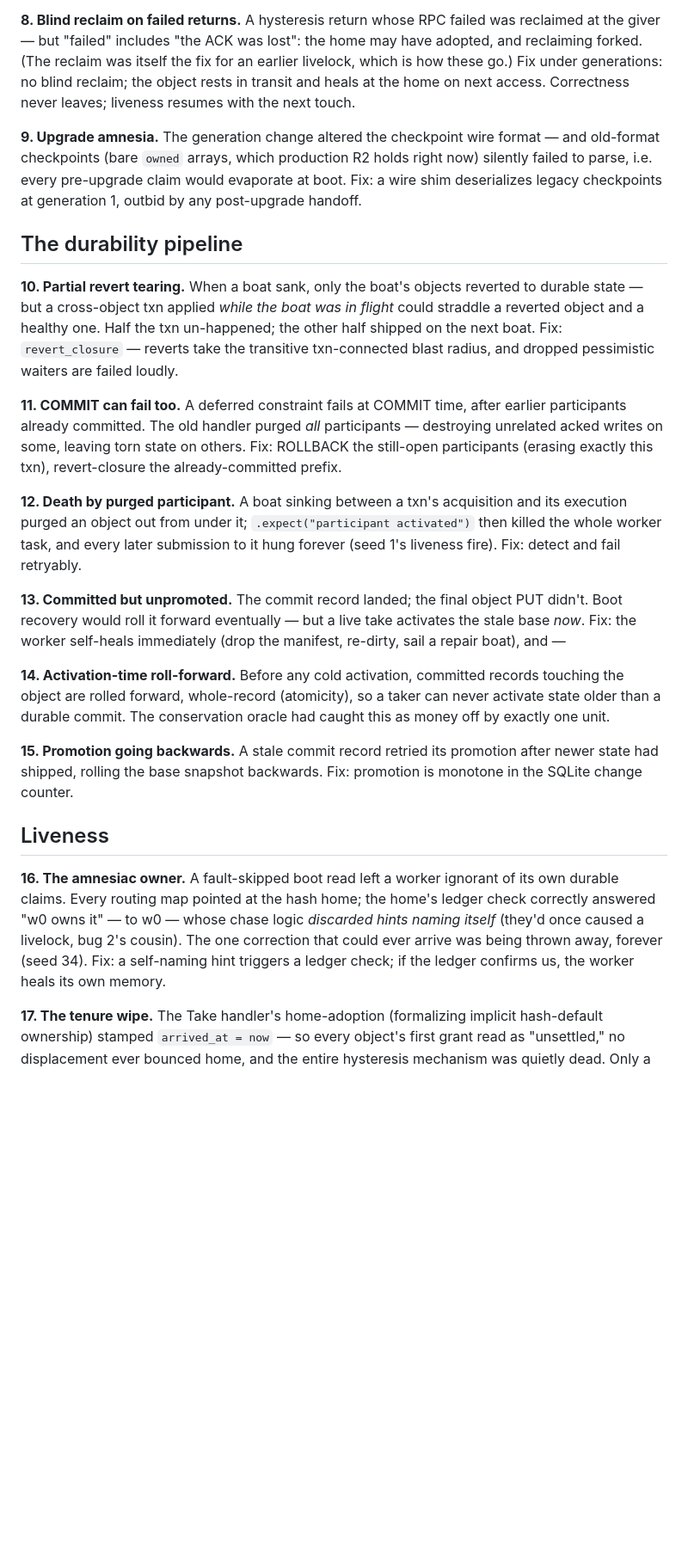
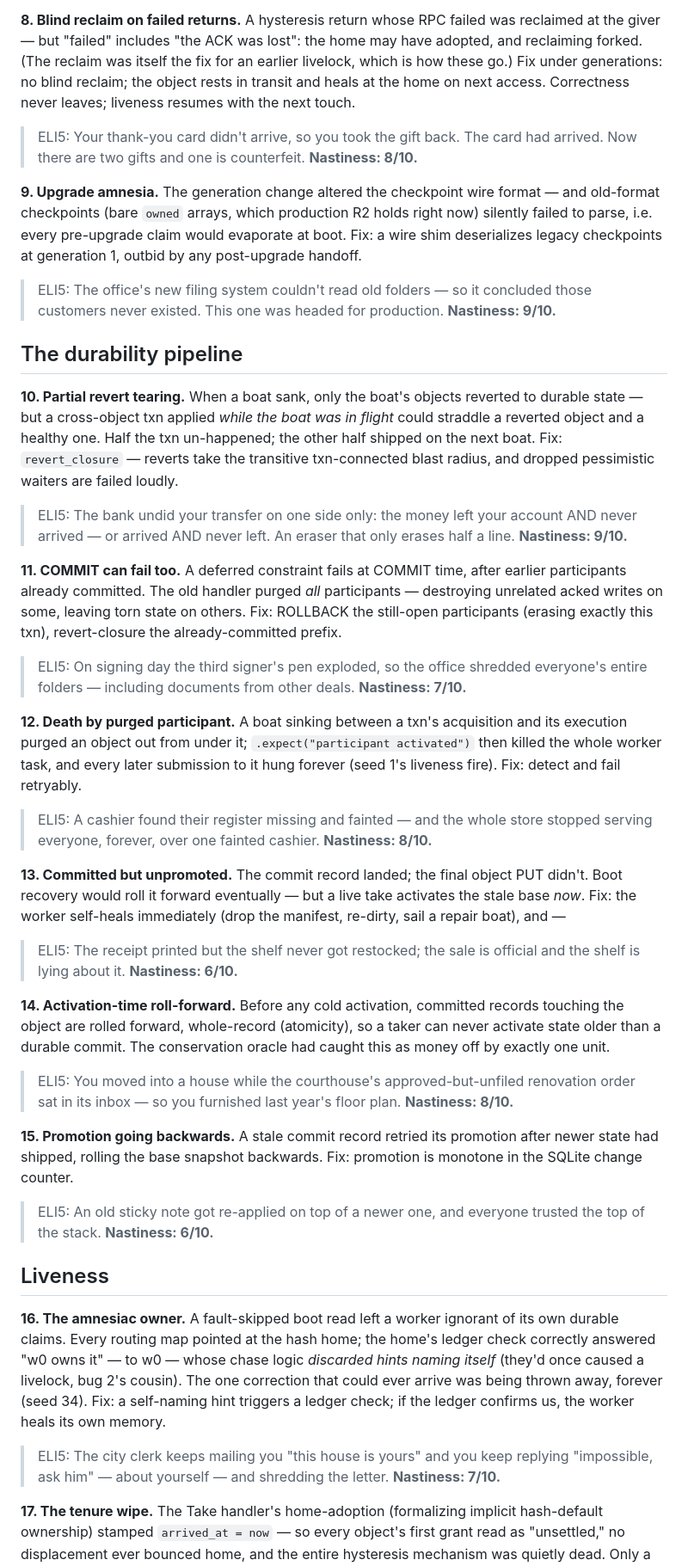
Before and after one commit to elliottdehn/fafo, a Markdown page: bugs.md, the part around one of its changes. Shown at 86% size. Drawn GitHub-style; blank space fills up the shorter version.

```diff
--- a/bugs.md
+++ b/bugs.md
@@ -80,11 +96,15 @@ generations: no blind reclaim; the object rests in transit and heals at the
 home on next access. Correctness never leaves; liveness resumes with the
 next touch.
 
+> ELI5: Your thank-you card didn't arrive, so you took the gift back. The card had arrived. Now there are two gifts and one is counterfeit. **Nastiness: 8/10.**
+
 **9. Upgrade amnesia.** The generation change altered the checkpoint wire
 format — and old-format checkpoints (bare `owned` arrays, which production
 R2 holds right now) silently failed to parse, i.e. every pre-upgrade claim
 would evaporate at boot. Fix: a wire shim deserializes legacy checkpoints
 at generation 1, outbid by any post-upgrade handoff.
+
+> ELI5: The office's new filing system couldn't read old folders — so it concluded those customers never existed. This one was headed for production. **Nastiness: 9/10.**
 
 ## The durability pipeline
 
@@ -95,11 +115,15 @@ txn un-happened; the other half shipped on the next boat. Fix:
 `revert_closure` — reverts take the transitive txn-connected blast radius,
 and dropped pessimistic waiters are failed loudly.
 
+> ELI5: The bank undid your transfer on one side only: the money left your account AND never arrived — or arrived AND never left. An eraser that only erases half a line. **Nastiness: 9/10.**
+
 **11. COMMIT can fail too.** A deferred constraint fails at COMMIT time,
 after earlier participants already committed. The old handler purged *all*
 participants — destroying unrelated acked writes on some, leaving torn
 state on others. Fix: ROLLBACK the still-open participants (erasing exactly
 this txn), revert-closure the already-committed prefix.
+
+> ELI5: On signing day the third signer's pen exploded, so the office shredded everyone's entire folders — including documents from other deals. **Nastiness: 7/10.**
 
 **12. Death by purged participant.** A boat sinking between a txn's
 acquisition and its execution purged an object out from under it;
@@ -107,19 +131,27 @@ acquisition and its execution purged an object out from under it;
 every later submission to it hung forever (seed 1's liveness fire). Fix:
 detect and fail retryably.
 
+> ELI5: A cashier found their register missing and fainted — and the whole store stopped serving everyone, forever, over one fainted cashier. **Nastiness: 8/10.**
+
 **13. Committed but unpromoted.** The commit record landed; the final
 object PUT didn't. Boot recovery would roll it forward eventually — but a
 live take activates the stale base *now*. Fix: the worker self-heals
 immediately (drop the manifest, re-dirty, sail a repair boat), and —
+
+> ELI5: The receipt printed but the shelf never got restocked; the sale is official and the shelf is lying about it. **Nastiness: 6/10.**
 
 **14. Activation-time roll-forward.** Before any cold activation, committed
 records touching the object are rolled forward, whole-record (atomicity),
 so a taker can never activate state older than a durable commit. The
 conservation oracle had caught this as money off by exactly one unit.
 
+> ELI5: You moved into a house while the courthouse's approved-but-unfiled renovation order sat in its inbox — so you furnished last year's floor plan. **Nastiness: 8/10.**
+
 **15. Promotion going backwards.** A stale commit record retried its
 promotion after newer state had shipped, rolling the base snapshot
 backwards. Fix: promotion is monotone in the SQLite change counter.
+
+> ELI5: An old sticky note got re-applied on top of a newer one, and everyone trusted the top of the stack. **Nastiness: 6/10.**
 
 ## Liveness
 
@@ -131,6 +163,8 @@ livelock, bug 2's cousin). The one correction that could ever arrive was
 being thrown away, forever (seed 34). Fix: a self-naming hint triggers a
 ledger check; if the ledger confirms us, the worker heals its own memory.
 
+> ELI5: The city clerk keeps mailing you "this house is yours" and you keep replying "impossible, ask him" — about yourself — and shredding the letter. **Nastiness: 7/10.**
+
 **17. The tenure wipe.** The Take handler's home-adoption (formalizing
 implicit hash-default ownership) stamped `arrived_at = now` — so every
 object's first grant read as "unsettled," no displacement ever bounced
```
Also changed, not shown: other parts of bugs.md (+27 -1 lines).
